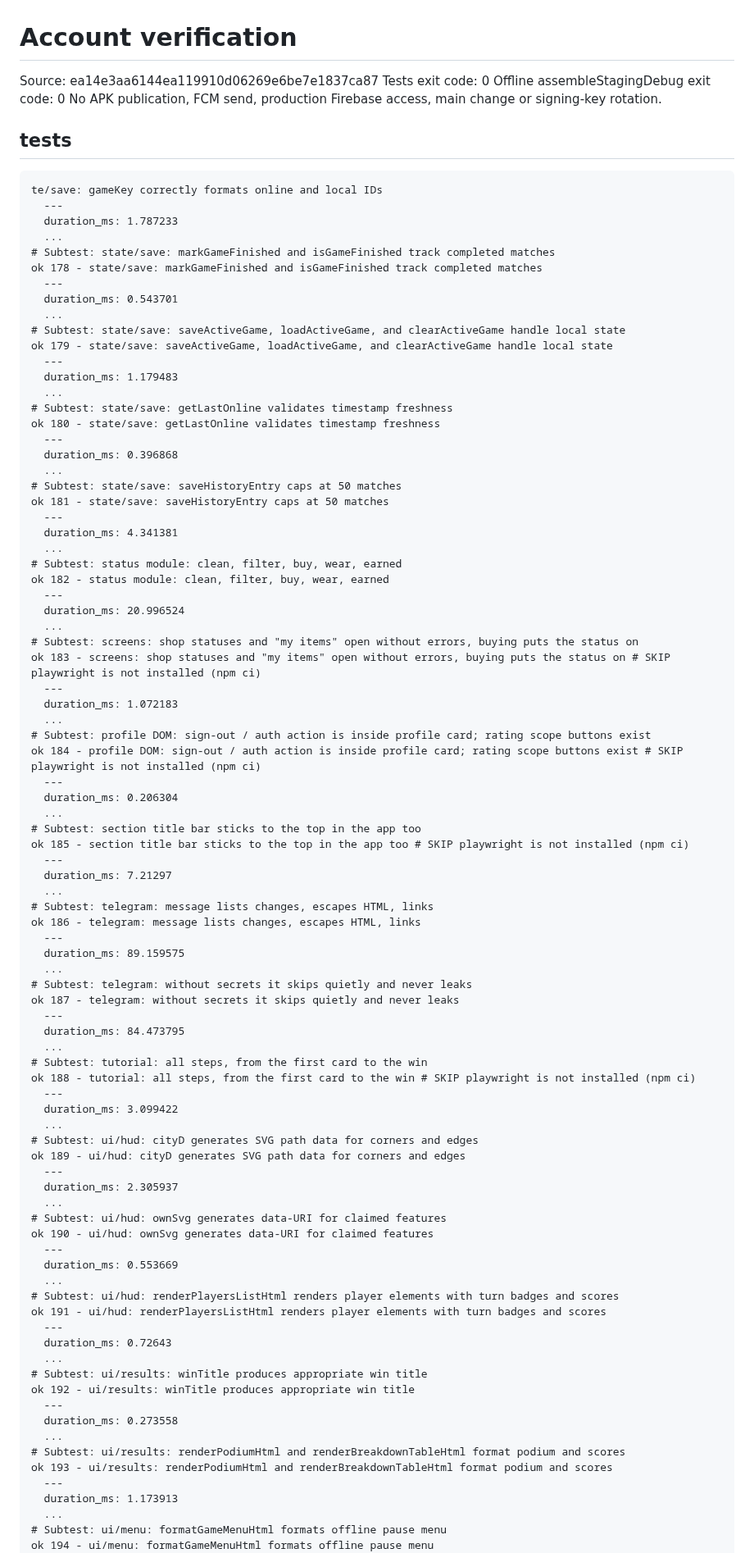
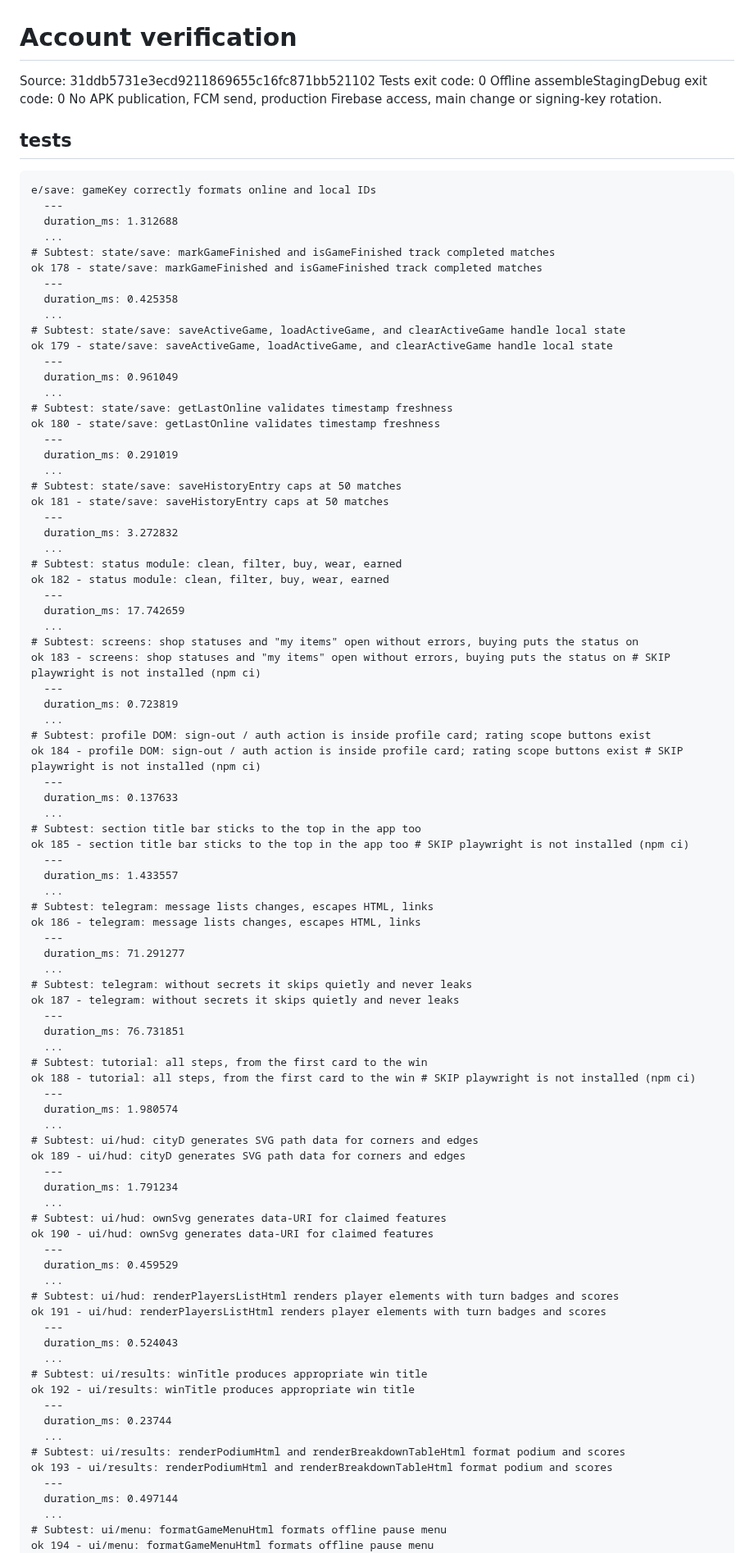
Before and after one commit to crownfall90-dot/play, a Markdown page: docs/development/account-verification.md, the part around one of its changes. Shown at 82% size. Rendered like a GitHub page.

Commit message:
docs: record actual account regression and offline build results

````diff
--- a/docs/development/account-verification.md
+++ b/docs/development/account-verification.md
@@ -1,93 +1,93 @@
 # Account verification
-Source: ea14e3aa6144ea119910d06269e6be7e1837ca87
+Source: 31ddb5731e3ecd9211869655c16fc871bb521102
 Tests exit code: 0
 Offline assembleStagingDebug exit code: 0
 No APK publication, FCM send, production Firebase access, main change or signing-key rotation.
 ## tests
 ```text
-te/save: gameKey correctly formats online and local IDs
+e/save: gameKey correctly formats online and local IDs
   ---
-  duration_ms: 1.787233
+  duration_ms: 1.312688
   ...
 # Subtest: state/save: markGameFinished and isGameFinished track completed matches
 ok 178 - state/save: markGameFinished and isGameFinished track completed matches
   ---
-  duration_ms: 0.543701
+  duration_ms: 0.425358
   ...
 # Subtest: state/save: saveActiveGame, loadActiveGame, and clearActiveGame handle local state
 ok 179 - state/save: saveActiveGame, loadActiveGame, and clearActiveGame handle local state
   ---
-  duration_ms: 1.179483
+  duration_ms: 0.961049
   ...
 # Subtest: state/save: getLastOnline validates timestamp freshness
 ok 180 - state/save: getLastOnline validates timestamp freshness
   ---
-  duration_ms: 0.396868
+  duration_ms: 0.291019
   ...
 # Subtest: state/save: saveHistoryEntry caps at 50 matches
 ok 181 - state/save: saveHistoryEntry caps at 50 matches
   ---
-  duration_ms: 4.341381
+  duration_ms: 3.272832
   ...
 # Subtest: status module: clean, filter, buy, wear, earned
 ok 182 - status module: clean, filter, buy, wear, earned
   ---
-  duration_ms: 20.996524
+  duration_ms: 17.742659
   ...
 # Subtest: screens: shop statuses and "my items" open without errors, buying puts the status on
 ok 183 - screens: shop statuses and "my items" open without errors, buying puts the status on # SKIP playwright is not installed (npm ci)
   ---
-  duration_ms: 1.072183
+  duration_ms: 0.723819
   ...
 # Subtest: profile DOM: sign-out / auth action is inside profile card; rating scope buttons exist
 ok 184 - profile DOM: sign-out / auth action is inside profile card; rating scope buttons exist # SKIP playwright is not installed (npm ci)
   ---
-  duration_ms: 0.206304
+  duration_ms: 0.137633
   ...
 # Subtest: section title bar sticks to the top in the app too
 ok 185 - section title bar sticks to the top in the app too # SKIP playwright is not installed (npm ci)
   ---
-  duration_ms: 7.21297
+  duration_ms: 1.433557
   ...
 # Subtest: telegram: message lists changes, escapes HTML, links
 ok 186 - telegram: message lists changes, escapes HTML, links
   ---
-  duration_ms: 89.159575
+  duration_ms: 71.291277
   ...
 # Subtest: telegram: without secrets it skips quietly and never leaks
 ok 187 - telegram: without secrets it skips quietly and never leaks
   ---
-  duration_ms: 84.473795
+  duration_ms: 76.731851
   ...
 # Subtest: tutorial: all steps, from the first card to the win
 ok 188 - tutorial: all steps, from the first card to the win # SKIP playwright is not installed (npm ci)
   ---
-  duration_ms: 3.099422
+  duration_ms: 1.980574
   ...
 # Subtest: ui/hud: cityD generates SVG path data for corners and edges
 ok 189 - ui/hud: cityD generates SVG path data for corners and edges
   ---
-  duration_ms: 2.305937
+  duration_ms: 1.791234
   ...
 # Subtest: ui/hud: ownSvg generates data-URI for claimed features
 ok 190 - ui/hud: ownSvg generates data-URI for claimed features
   ---
-  duration_ms: 0.553669
+  duration_ms: 0.459529
   ...
 # Subtest: ui/hud: renderPlayersListHtml renders player elements with turn badges and scores
 ok 191 - ui/hud: renderPlayersListHtml renders player elements with turn badges and scores
   ---
-  duration_ms: 0.72643
+  duration_ms: 0.524043
   ...
 # Subtest: ui/results: winTitle produces appropriate win title
 ok 192 - ui/results: winTitle produces appropriate win title
   ---
-  duration_ms: 0.273558
+  duration_ms: 0.23744
   ...
 # Subtest: ui/results: renderPodiumHtml and renderBreakdownTableHtml format podium and scores
 ok 193 - ui/results: renderPodiumHtml and renderBreakdownTableHtml format podium and scores
   ---
-  duration_ms: 1.173913
+  duration_ms: 0.497144
   ...
 # Subtest: ui/menu: formatGameMenuHtml formats offline pause menu
 ok 194 - ui/menu: formatGameMenuHtml formats offline pause menu
````
Also changed, not shown: other parts of docs/development/account-verification.md (+15 -15 lines).
